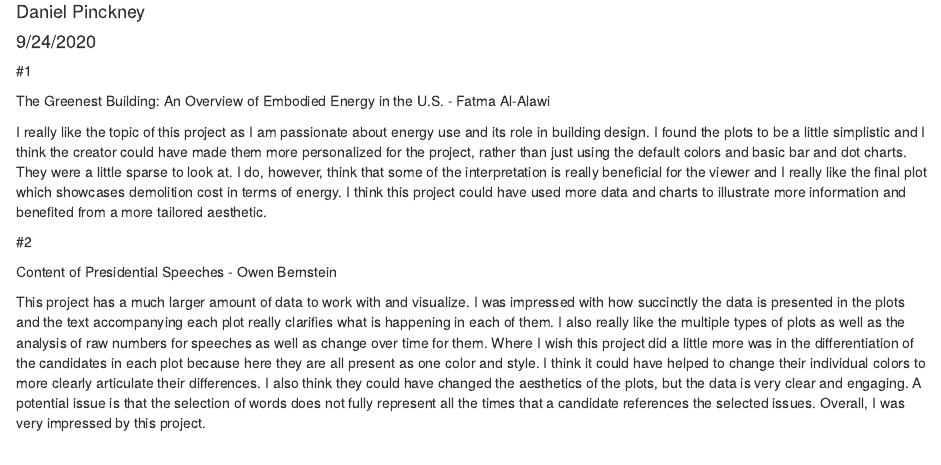
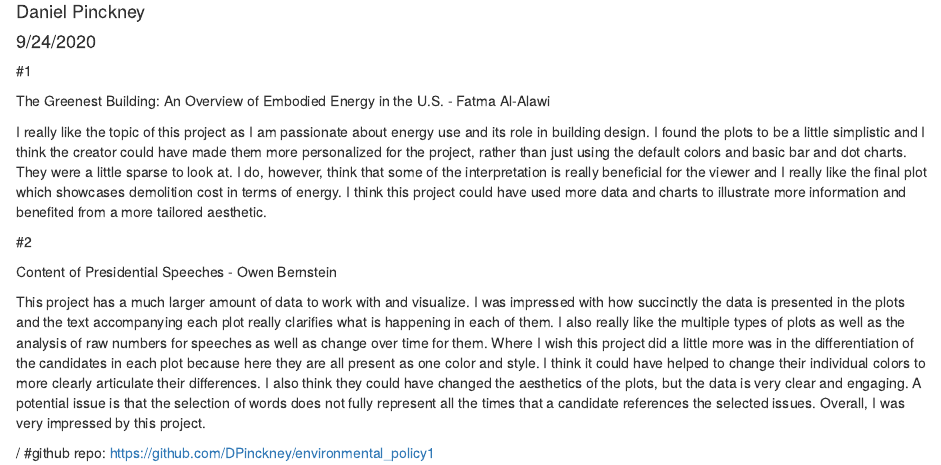
Before and after one commit to DPinckney/environmental_policy1, an R Markdown document (milestone2.Rmd): the page in a window 1100 px wide, from 70 px down. The pictures show the output file milestone2.html that the author committed with the source, opened offline.

Commit message:
added repo link

```diff
--- a/milestone2.Rmd
+++ b/milestone2.Rmd
@@ -40,3 +40,7 @@ differences. I also think they could have changed the aesthetics of the plots,
 but the data is very clear and engaging. A potential issue is that the selection
 of words does not fully represent all the times that a candidate references the
 selected issues. Overall, I was very impressed by this project.
+
+
+
+#github repo: https://github.com/DPinckney/environmental_policy1
```
Also changed, not shown: milestone2.html.
